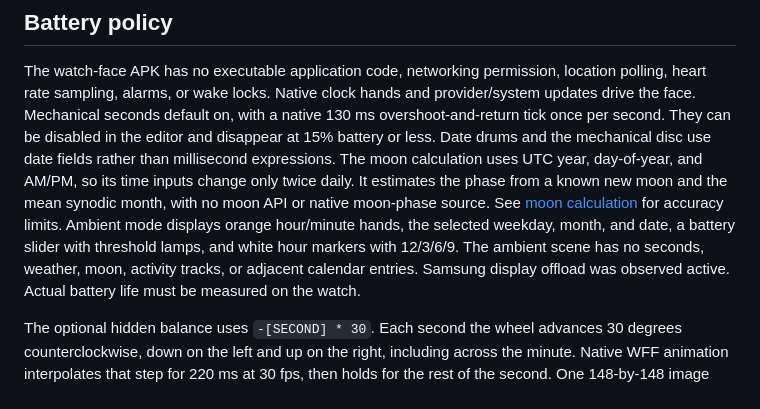
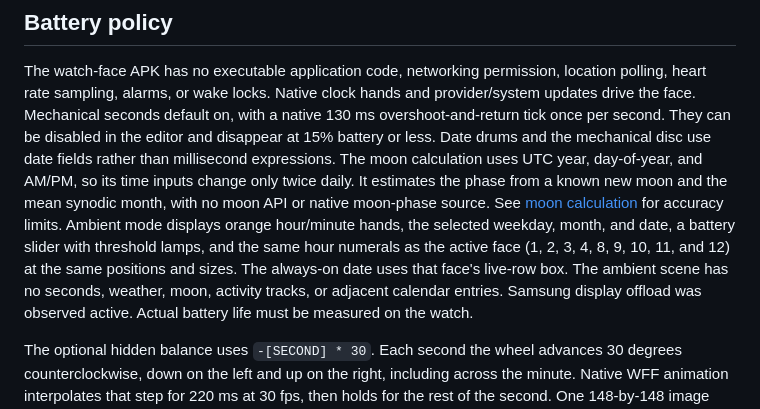
Before and after one commit to bobbfwed/Emberphase, a Markdown page: docs/data-sources.md, the part around the change. Drawn GitHub-style.

```diff
--- a/docs/data-sources.md
+++ b/docs/data-sources.md
@@ -120,8 +120,10 @@ uses UTC year, day-of-year, and AM/PM, so its time inputs change only twice dail
 It estimates the phase from a known new moon and the mean synodic month, with no
 moon API or native moon-phase source. See [moon calculation](moon-phase.md) for
 accuracy limits. Ambient mode displays orange hour/minute hands, the selected weekday,
-month, and date, a battery slider with threshold lamps, and white hour markers
-with 12/3/6/9. The ambient scene has no seconds, weather, moon, activity tracks,
+month, and date, a battery slider with threshold lamps, and the same hour
+numerals as the active face (1, 2, 3, 4, 8, 9, 10, 11, and 12) at the same
+positions and sizes. The always-on date uses that face's live-row box. The
+ambient scene has no seconds, weather, moon, activity tracks,
 or adjacent calendar entries. Samsung display offload was observed active.
 Actual battery life must be measured on the watch.
 
```
Also changed, not shown: README.md (+2 -2 lines), TODO.md (+1 -1 lines), docs/previews/ambient-low-battery.png, docs/previews/ambient.png, 5 other files.
